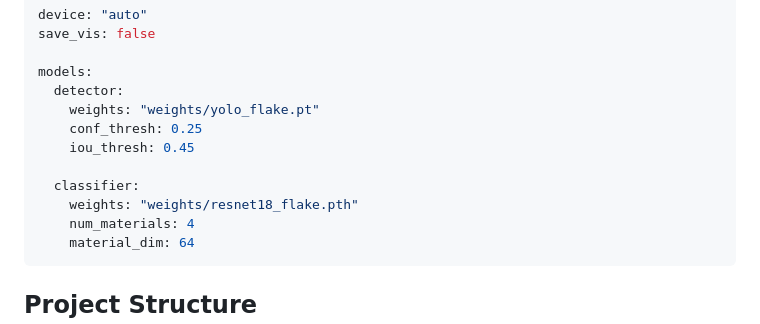
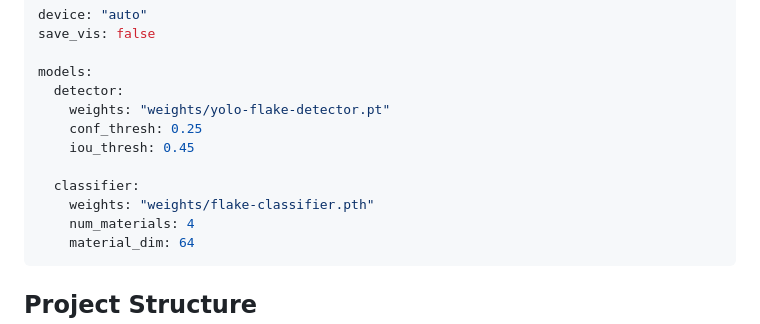
Before and after one commit to uark-cviu/quantumflake, a Markdown page: README.md, the part around the change. GitHub-like rendering.

````diff
--- a/README.md
+++ b/README.md
@@ -130,12 +130,12 @@ save_vis: false
 
 models:
   detector:
-    weights: "weights/yolo_flake.pt"
+    weights: "weights/yolo-flake-detector.pt"
     conf_thresh: 0.25
     iou_thresh: 0.45
 
   classifier:
-    weights: "weights/resnet18_flake.pth"
+    weights: "weights/flake-classifier.pth"
     num_materials: 4
     material_dim: 64
 ```
````
